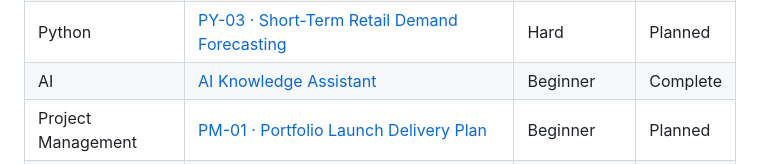
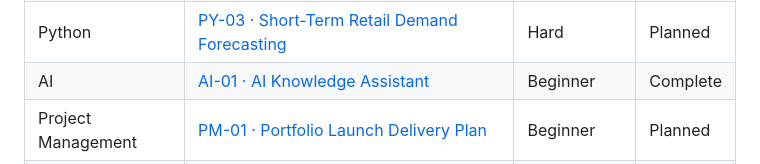
Before and after one commit to pmanasvi5/business-data-analyst-portfolio-manasvi-panchagnula, a Markdown page: README.md, the part around the change. Drawn GitHub-style.

```diff
--- a/README.md
+++ b/README.md
@@ -30,7 +30,7 @@ The portfolio contains 19 project workspaces across seven skill areas. Pages mar
 | Python | [PY-01 · Bike-Sharing Demand Exploration](python/py-01-bike-demand/README.md) | Beginner | Planned |
 | Python | [PY-02 · Customer Segmentation and Campaign Priorities](python/py-02-customer-segmentation/README.md) | Intermediate | Planned |
 | Python | [PY-03 · Short-Term Retail Demand Forecasting](python/py-03-demand-forecast/README.md) | Hard | Planned |
-| AI | [AI Knowledge Assistant](ai/ai-knowledge-assistant/README.md) | Beginner | Complete |
+| AI | [AI-01 · AI Knowledge Assistant](ai/ai-knowledge-assistant/README.md) | Beginner | Complete |
 | Project Management | [PM-01 · Portfolio Launch Delivery Plan](project-management/pm-01-portfolio-launch/README.md) | Beginner | Planned |
 | Project Management | [PM-02 · VT PUMP Mentorship Platform Case Study](project-management/pm-02-vt-pump/README.md) | Intermediate | Complete |
 | Project Management | [PM-03 · Retail Analytics Rollout Simulation](project-management/pm-03-analytics-rollout/README.md) | Hard | Planned |
```
